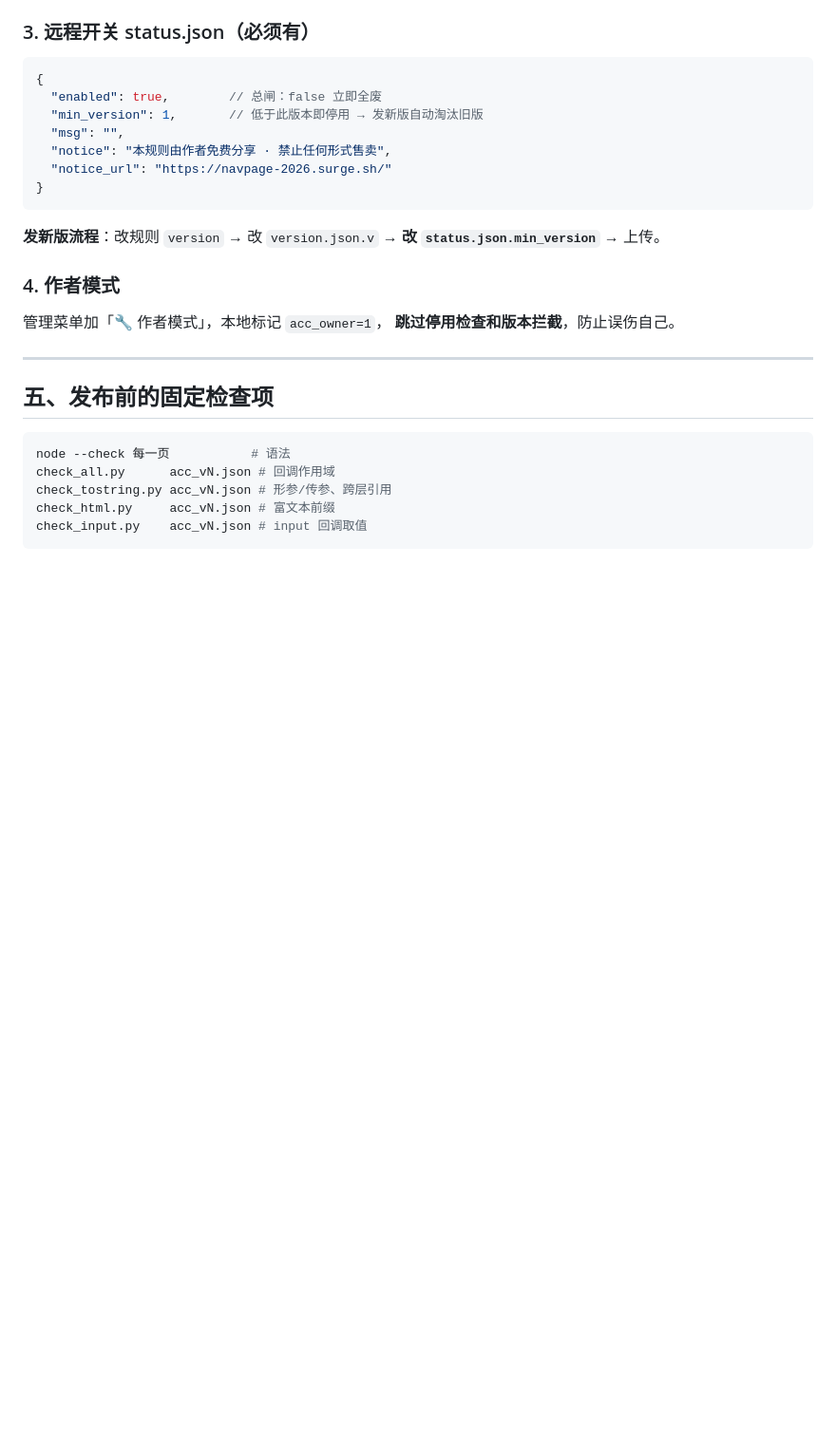
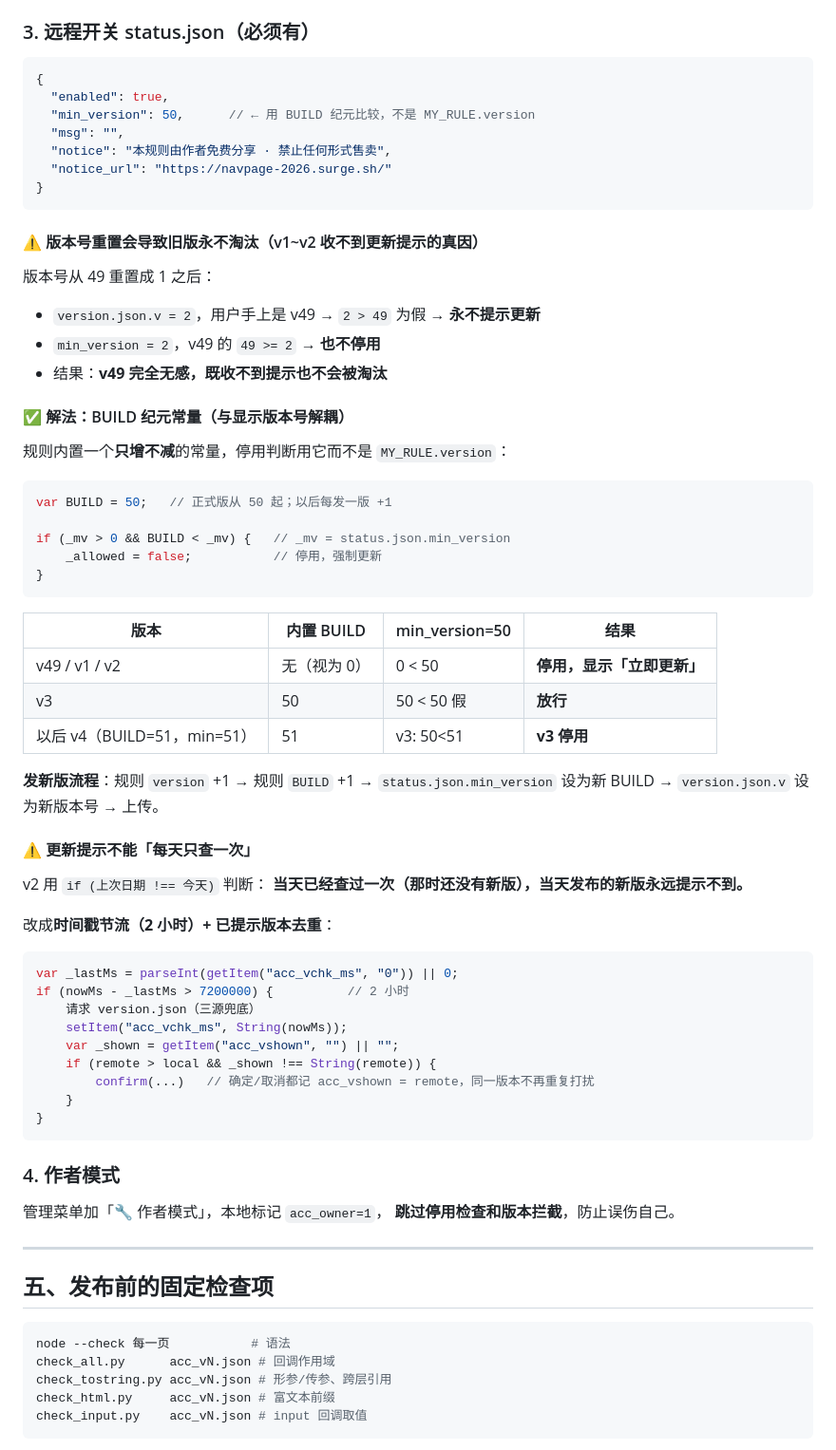
Before and after one commit to y249376764/yangmi2026, a Markdown page: hiker/海阔规则开发经验总结.md, the part around the change. Shown at 95% size. Drawn GitHub-style; blank space fills up the shorter version.

Commit message:
docs: 新增 BUILD 纪元常量 + 更新提示节流教训

````diff
--- a/hiker/海阔规则开发经验总结.md
+++ b/hiker/海阔规则开发经验总结.md
@@ -157,14 +157,56 @@ d.push({
 ### 3. 远程开关 status.json（必须有）
 ```json
 {
-  "enabled": true,        // 总闸：false 立即全废
-  "min_version": 1,       // 低于此版本即停用 → 发新版自动淘汰旧版
+  "enabled": true,
+  "min_version": 50,      // ← 用 BUILD 纪元比较，不是 MY_RULE.version
   "msg": "",
   "notice": "本规则由作者免费分享 · 禁止任何形式售卖",
   "notice_url": "https://navpage-2026.surge.sh/"
 }
 ```
-**发新版流程**：改规则 `version` → 改 `version.json.v` → **改 `status.json.min_version`** → 上传。
+
+#### ⚠️ 版本号重置会导致旧版永不淘汰（v1~v2 收不到更新提示的真因）
+版本号从 49 重置成 1 之后：
+- `version.json.v = 2`，用户手上是 v49 → `2 > 49` 为假 → **永不提示更新**
+- `min_version = 2`，v49 的 `49 >= 2` → **也不停用**
+- 结果：**v49 完全无感，既收不到提示也不会被淘汰**
+
+#### ✅ 解法：BUILD 纪元常量（与显示版本号解耦）
+规则内置一个**只增不减**的常量，停用判断用它而不是 `MY_RULE.version`：
+
+```js
+var BUILD = 50;   // 正式版从 50 起；以后每发一版 +1
+
+if (_mv > 0 && BUILD < _mv) {   // _mv = status.json.min_version
+    _allowed = false;           // 停用，强制更新
+}
+```
+
+| 版本 | 内置 BUILD | min_version=50 | 结果 |
+|---|---|---|---|
+| v49 / v1 / v2 | 无（视为 0） | 0 < 50 | **停用，显示「立即更新」** |
+| v3 | 50 | 50 < 50 假 | **放行** |
+| 以后 v4（BUILD=51，min=51） | 51 | v3: 50<51 | **v3 停用** |
+
+**发新版流程**：规则 `version` +1 → 规则 `BUILD` +1 → `status.json.min_version` 设为新 BUILD
+→ `version.json.v` 设为新版本号 → 上传。
+
+#### ⚠️ 更新提示不能「每天只查一次」
+v2 用 `if (上次日期 !== 今天)` 判断：
+**当天已经查过一次（那时还没有新版），当天发布的新版永远提示不到。**
+
+改成**时间戳节流（2 小时）+ 已提示版本去重**：
+```js
+var _lastMs = parseInt(getItem("acc_vchk_ms", "0")) || 0;
+if (nowMs - _lastMs > 7200000) {          // 2 小时
+    请求 version.json（三源兜底）
+    setItem("acc_vchk_ms", String(nowMs));
+    var _shown = getItem("acc_vshown", "") || "";
+    if (remote > local && _shown !== String(remote)) {
+        confirm(...)   // 确定/取消都记 acc_vshown = remote，同一版本不再重复打扰
+    }
+}
+```
 
 ### 4. 作者模式
 管理菜单加「🔧 作者模式」，本地标记 `acc_owner=1`，
````
